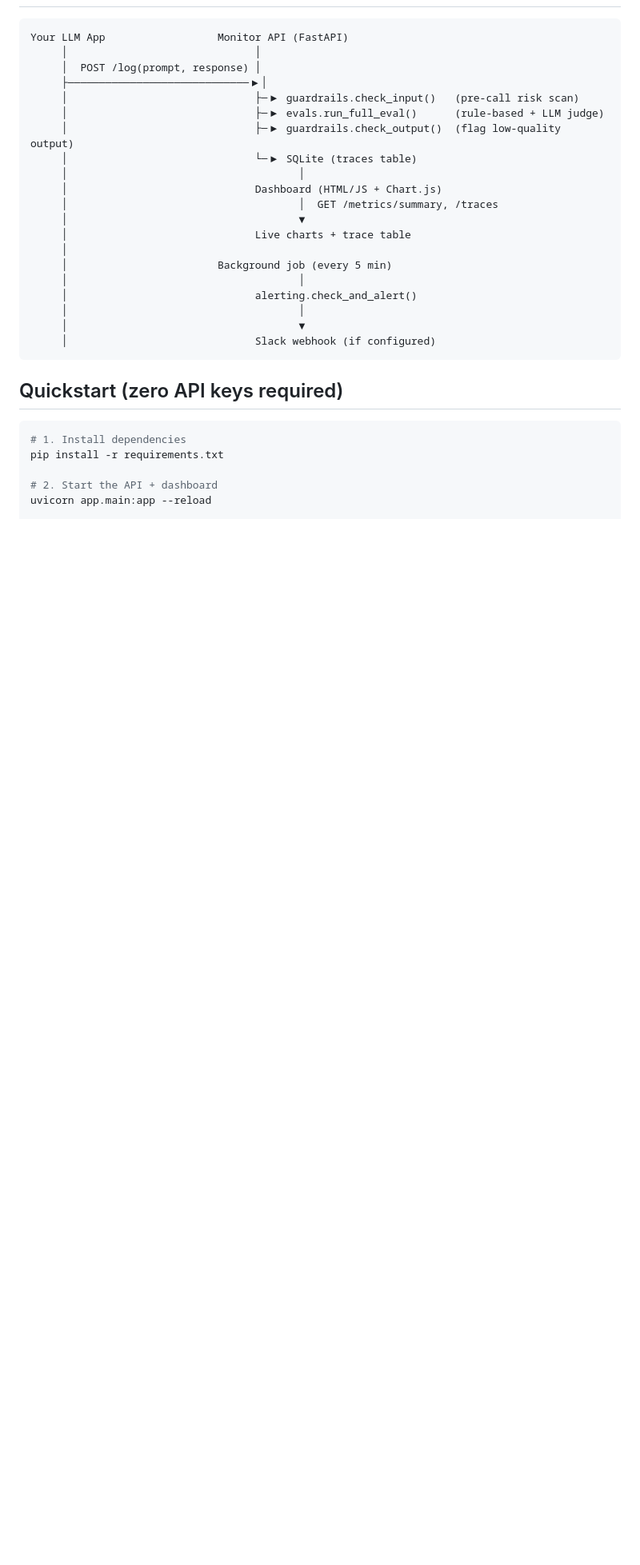
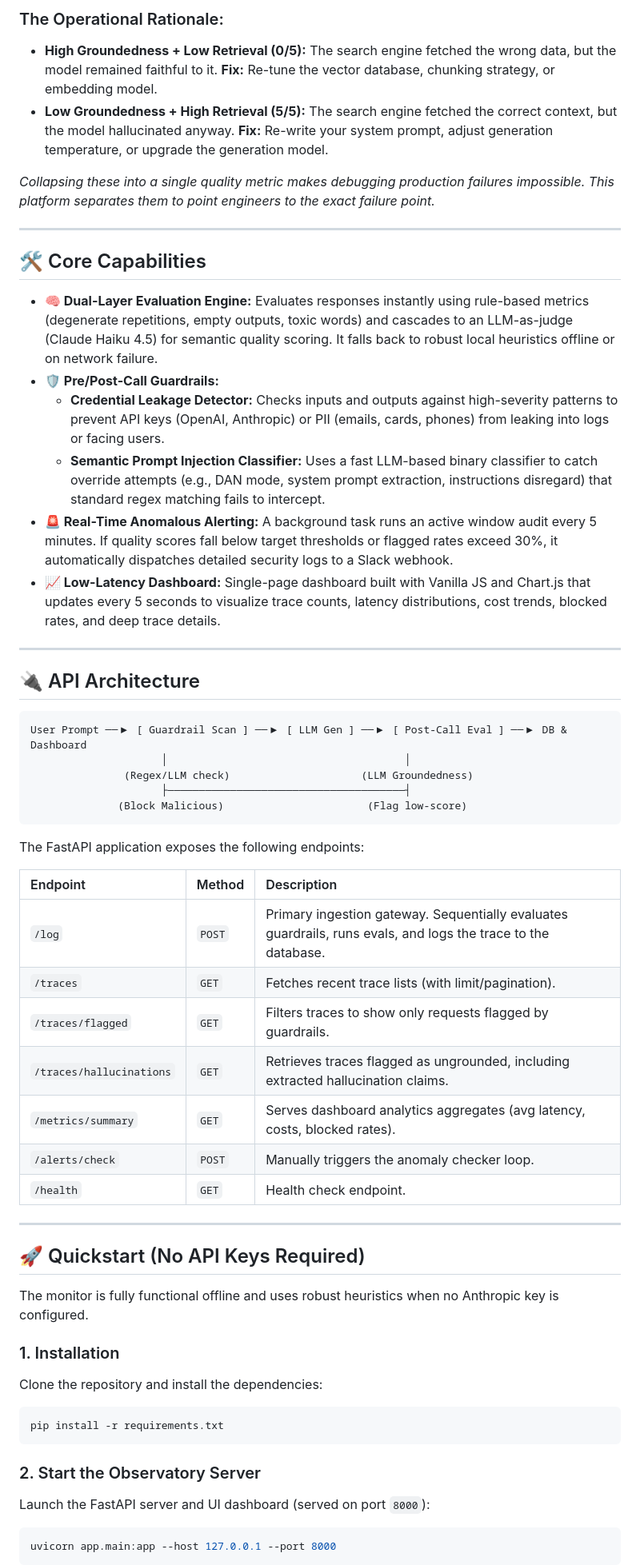
Before and after one commit to Guffycoder/LLM-Production-Monitor, a Markdown page: README.md, the part around one of its changes. Shown at 80% size. GitHub-like rendering; blank space fills up the shorter version.

````diff
--- a/README.md
+++ b/README.md
@@ -25,33 +32,59 @@ Every LLM call gets logged and automatically:
+### The Operational Rationale:
+* **High Groundedness + Low Retrieval (0/5):** The search engine fetched the wrong data, but the model remained faithful to it. **Fix:** Re-tune the vector database, chunking strategy, or embedding model.
+* **Low Groundedness + High Retrieval (5/5):** The search engine fetched the correct context, but the model hallucinated anyway. **Fix:** Re-write your system prompt, adjust generation temperature, or upgrade the generation model.
+
+*Collapsing these into a single quality metric makes debugging production failures impossible. This platform separates them to point engineers to the exact failure point.*
+
+---
+
+## 🛠️ Core Capabilities
+
+* **🧠 Dual-Layer Evaluation Engine:** Evaluates responses instantly using rule-based metrics (degenerate repetitions, empty outputs, toxic words) and cascades to an LLM-as-judge (Claude Haiku 4.5) for semantic quality scoring. It falls back to robust local heuristics offline or on network failure.
+* **🛡️ Pre/Post-Call Guardrails:**
+  * **Credential Leakage Detector:** Checks inputs and outputs against high-severity patterns to prevent API keys (OpenAI, Anthropic) or PII (emails, cards, phones) from leaking into logs or facing users.
+  * **Semantic Prompt Injection Classifier:** Uses a fast LLM-based binary classifier to catch override attempts (e.g., DAN mode, system prompt extraction, instructions disregard) that standard regex matching fails to intercept.
+* **🚨 Real-Time Anomalous Alerting:** A background task runs an active window audit every 5 minutes. If quality scores fall below target thresholds or flagged rates exceed 30%, it automatically dispatches detailed security logs to a Slack webhook.
+* **📈 Low-Latency Dashboard:** Single-page dashboard built with Vanilla JS and Chart.js that updates every 5 seconds to visualize trace counts, latency distributions, cost trends, blocked rates, and deep trace details.
+
+---
+
+## 🔌 API Architecture
 
 ```
-Your LLM App                  Monitor API (FastAPI)
-     │                              │
-     │  POST /log(prompt, response) │
-     ├─────────────────────────────▶│
-     │                              ├─▶ guardrails.check_input()   (pre-call risk scan)
-     │                              ├─▶ evals.run_full_eval()      (rule-based + LLM judge)
-     │                              ├─▶ guardrails.check_output()  (flag low-quality output)
-     │                              └─▶ SQLite (traces table)
-     │                                     │
-     │                              Dashboard (HTML/JS + Chart.js)
-     │                                     │  GET /metrics/summary, /traces
-     │                                     ▼
-     │                              Live charts + trace table
-     │
-     │                        Background job (every 5 min)
-     │                                     │
-     │                              alerting.check_and_alert()
-     │                                     │
-     │                                     ▼
-     │                              Slack webhook (if configured)
+User Prompt ──▶ [ Guardrail Scan ] ──▶ [ LLM Gen ] ──▶ [ Post-Call Eval ] ──▶ DB & Dashboard
+                     │                                      │
+               (Regex/LLM check)                     (LLM Groundedness)
+                     ├──────────────────────────────────────┤
+              (Block Malicious)                       (Flag low-score)
 ```
 
-## Quickstart (zero API keys required)
+The FastAPI application exposes the following endpoints:
 
+| Endpoint | Method | Description |
+| :--- | :--- | :--- |
+| `/log` | `POST` | Primary ingestion gateway. Sequentially evaluates guardrails, runs evals, and logs the trace to the database. |
+| `/traces` | `GET` | Fetches recent trace lists (with limit/pagination). |
+| `/traces/flagged` | `GET` | Filters traces to show only requests flagged by guardrails. |
+| `/traces/hallucinations` | `GET` | Retrieves traces flagged as ungrounded, including extracted hallucination claims. |
+| `/metrics/summary` | `GET` | Serves dashboard analytics aggregates (avg latency, costs, blocked rates). |
+| `/alerts/check` | `POST` | Manually triggers the anomaly checker loop. |
+| `/health` | `GET` | Health check endpoint. |
+
+---
+
+## 🚀 Quickstart (No API Keys Required)
+
+The monitor is fully functional offline and uses robust heuristics when no Anthropic key is configured.
+
+### 1. Installation
+Clone the repository and install the dependencies:
 ```bash
-# 1. Install dependencies
 pip install -r requirements.txt
+```
 
-# 2. Start the API + dashboard
-uvicorn app.main:app --reload
+### 2. Start the Observatory Server
+Launch the FastAPI server and UI dashboard (served on port `8000`):
+```bash
+uvicorn app.main:app --host 127.0.0.1 --port 8000
+```
 
````
Also changed, not shown: other parts of README.md (+59 -96 lines), docs/walkthrough.md (added, +120 -0 lines), docs/screenshots/flagged_only_tab.png (added), docs/screenshots/hallucinations_tab.png (added), 5 other files.
